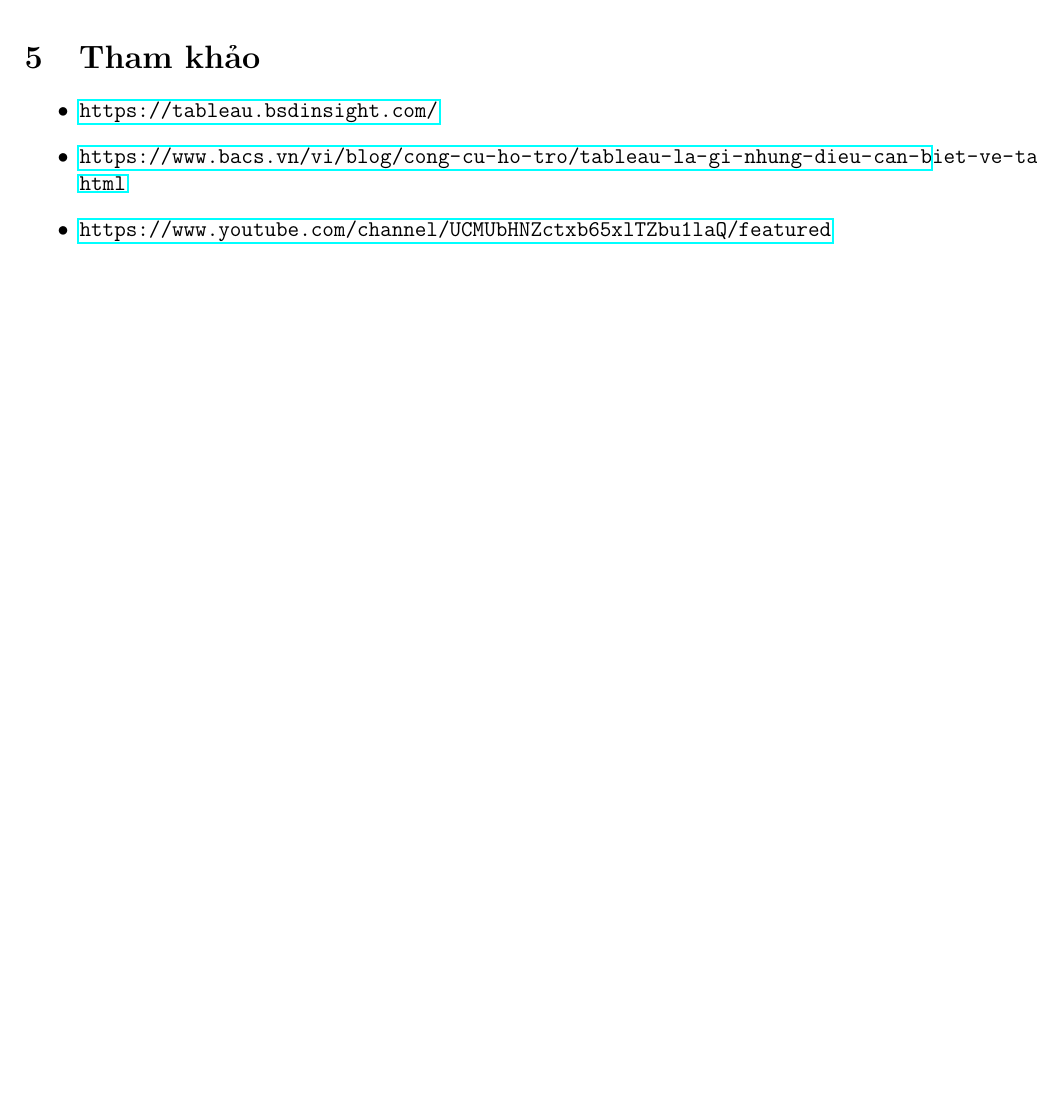
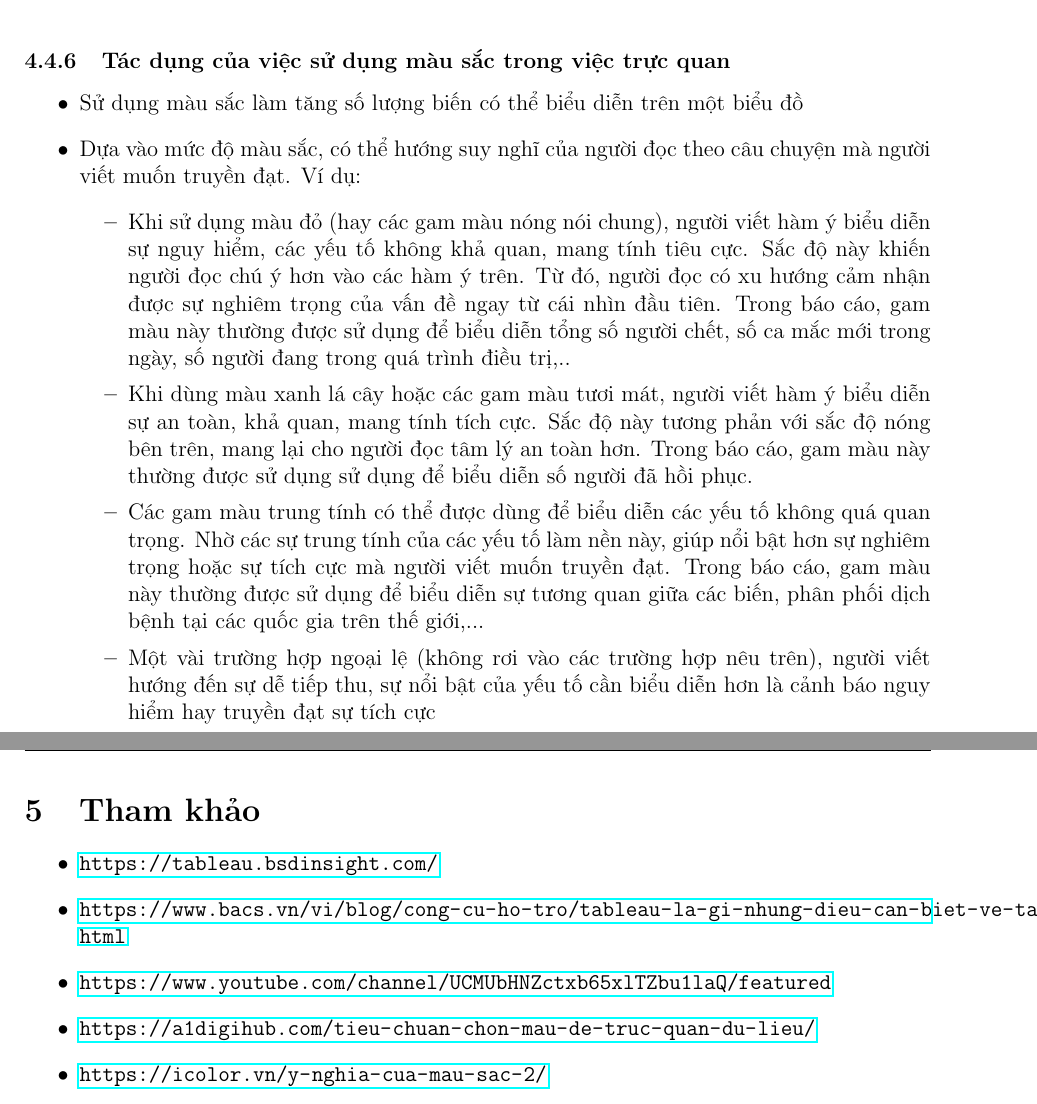
Before and after one commit to IrisStream/data-visualization, a LaTeX document (Lab2/Report/Report.tex): part of page 18 of 18 before the commit and two parts of pages 17 and 18 of 18 after it, the two joined at a grey line, cut at the place of the change, the shorter picture padded with empty space. Compiled offline with pdfLaTeX.

Commit message:
add color meaning

```diff
--- a/Lab2/Report/Report.tex
+++ b/Lab2/Report/Report.tex
@@ -448,6 +448,19 @@
     \end{figure}
 \end{itemize}
 
+\subsubsection{Tác dụng của việc sử dụng màu sắc trong việc trực quan}
+
+\begin{itemize}
+    \item Sử dụng màu sắc làm tăng số lượng biến có thể biểu diễn trên một biểu đồ
+    \item Dựa vào mức độ màu sắc, có thể hướng suy nghĩ của người đọc theo câu chuyện mà người viết muốn truyền đạt. Ví dụ:
+    \begin{itemize}
+        \item Khi sử dụng màu đỏ (hay các gam màu nóng nói chung), người viết hàm ý biểu diễn sự nguy hiểm, các yếu tố không khả quan, mang tính tiêu cực. Sắc độ này khiến người đọc chú ý hơn vào các hàm ý trên. Từ đó, người đọc có xu hướng cảm nhận được sự nghiêm trọng của vấn đề ngay từ cái nhìn đầu tiên. Trong báo cáo, gam màu này thường được sử dụng để biểu diễn tổng số người chết, số ca mắc mới trong ngày, số người đang trong quá trình điều trị,..
+        \item Khi dùng màu xanh lá cây hoặc các gam màu tươi mát, người viết hàm ý biểu diễn sự an toàn, khả quan, mang tính tích cực. Sắc độ này tương phản với sắc độ nóng bên trên, mang lại cho người đọc tâm lý an toàn hơn. Trong báo cáo, gam màu này thường được sử dụng sử dụng để biểu diễn số người đã hồi phục.
+        \item Các gam màu trung tính có thể được dùng để biểu diễn các yếu tố không quá quan trọng. Nhờ các sự trung tính của các yếu tố làm nền này, giúp nổi bật hơn sự nghiêm trọng hoặc sự tích cực mà người viết muốn truyền đạt. Trong báo cáo, gam màu này thường được sử dụng để biểu diễn sự tương quan giữa các biến, phân phối dịch bệnh tại các quốc gia trên thế giới,...
+        \item Một vài trường hợp ngoại lệ (không rơi vào các trường hợp nêu trên), người viết hướng đến sự dễ tiếp thu, sự nổi bật của yếu tố cần biểu diễn hơn là cảnh báo nguy hiểm hay truyền đạt sự tích cực
+    \end{itemize}
+\end{itemize}
+
 \clearpage
 
 \section{Tham khảo}
@@ -456,6 +469,8 @@
     \item \url{https://tableau.bsdinsight.com/}
     \item \url{https://www.bacs.vn/vi/blog/cong-cu-ho-tro/tableau-la-gi-nhung-dieu-can-biet-ve-tableau-data-visualization-6145.html}
     \item \url{https://www.youtube.com/channel/UCMUbHNZctxb65xlTZbu1laQ/featured}
+    \item \url{https://a1digihub.com/tieu-chuan-chon-mau-de-truc-quan-du-lieu/}
+    \item \url{https://icolor.vn/y-nghia-cua-mau-sac-2/}
 \end{itemize}
 
 \end{document}
```
